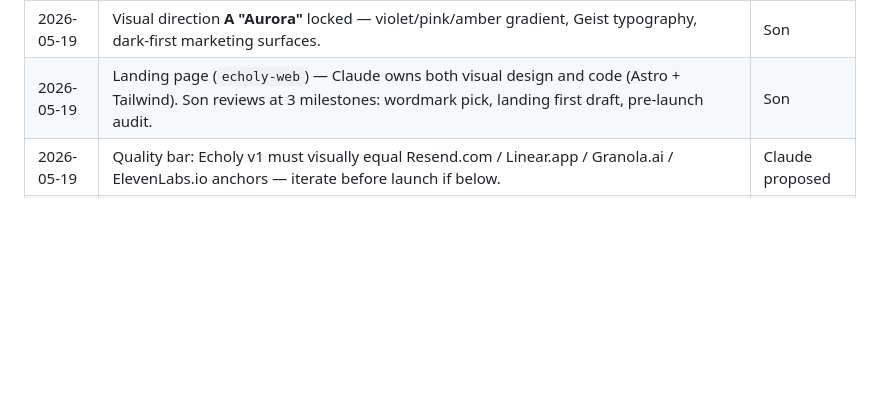
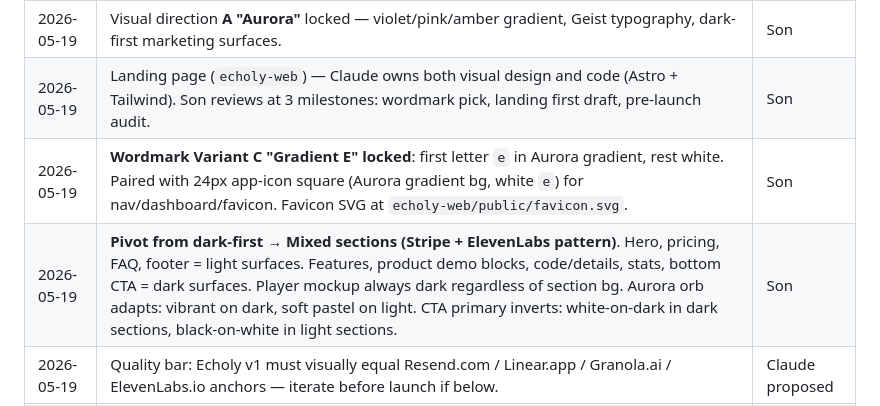
Before and after one commit to the-agents-work/taw-youtube, a Markdown page: docs/BRAND.md, the part around the change. Rendered like a GitHub page; blank space fills up the shorter version.

```diff
--- a/docs/BRAND.md
+++ b/docs/BRAND.md
@@ -156,6 +156,8 @@ Typeface choice gates the wordmark. See §8.
 | 2026-05-19 | Tool stack: Claude Code (UI/UX/components/email/landing) + Recraft v4 vector via **kyma-api default endpoint** (kyma-api already integrates Recraft V4 — uses `model: "recraft-v4-vector"` for true SVG, `recraft-v4-pro` for raster). $0 extra subscription. No Midjourney/Fiverr/agency for v1. | Son |
 | 2026-05-19 | Visual direction **A "Aurora"** locked — violet/pink/amber gradient, Geist typography, dark-first marketing surfaces. | Son |
 | 2026-05-19 | Landing page (`echoly-web`) — Claude owns both visual design and code (Astro + Tailwind). Son reviews at 3 milestones: wordmark pick, landing first draft, pre-launch audit. | Son |
+| 2026-05-19 | **Wordmark Variant C "Gradient E" locked**: first letter `e` in Aurora gradient, rest white. Paired with 24px app-icon square (Aurora gradient bg, white `e`) for nav/dashboard/favicon. Favicon SVG at `echoly-web/public/favicon.svg`. | Son |
+| 2026-05-19 | **Pivot from dark-first → Mixed sections (Stripe + ElevenLabs pattern)**. Hero, pricing, FAQ, footer = light surfaces. Features, product demo blocks, code/details, stats, bottom CTA = dark surfaces. Player mockup always dark regardless of section bg. Aurora orb adapts: vibrant on dark, soft pastel on light. CTA primary inverts: white-on-dark in dark sections, black-on-white in light sections. | Son |
 | 2026-05-19 | Quality bar: Echoly v1 must visually equal Resend.com / Linear.app / Granola.ai / ElevenLabs.io anchors — iterate before launch if below. | Claude proposed |
 | 2026-05-19 | Anti-pattern reject list: no AI rainbow gradients, no AI human faces, no isometric illust, no sparkle accents, no inconsistent icon stroke. | Claude proposed |
 
```
Also changed, not shown: SPEC-SUBSCRIPTION.md (+4 -4 lines).
